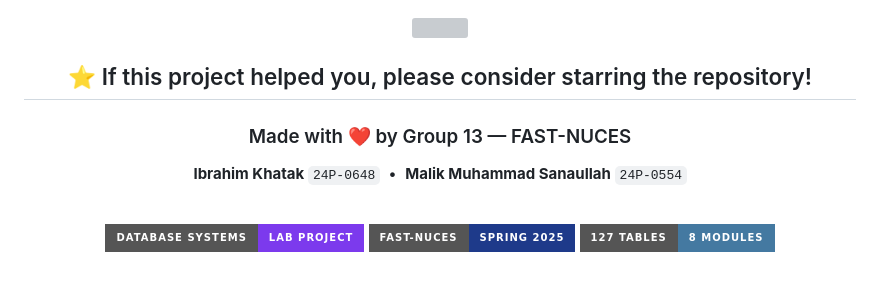
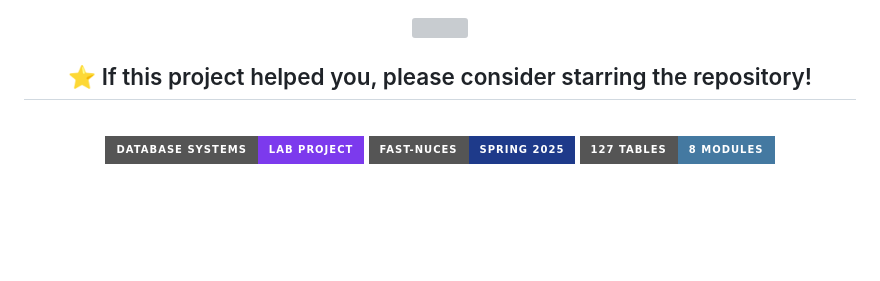
Before and after one commit to SamSec404/University-Database-Management-System, a Markdown page: README.md, the part around the change. GitHub-like rendering; badges without logos; blank space fills up the shorter version; grey boxes are pictures that could not be loaded.

```diff
--- a/README.md
+++ b/README.md
@@ -738,8 +738,6 @@ This project is licensed under the **MIT License** — see [LICENSE](LICENSE) fo
 
 ## ⭐ If this project helped you, please consider starring the repository!
 
-### Made with ❤️ by Group 13 — FAST-NUCES
-**Ibrahim Khatak** `24P-0648` &nbsp;•&nbsp; **Malik Muhammad Sanaullah** `24P-0554`
 
 <br/>
 
```
